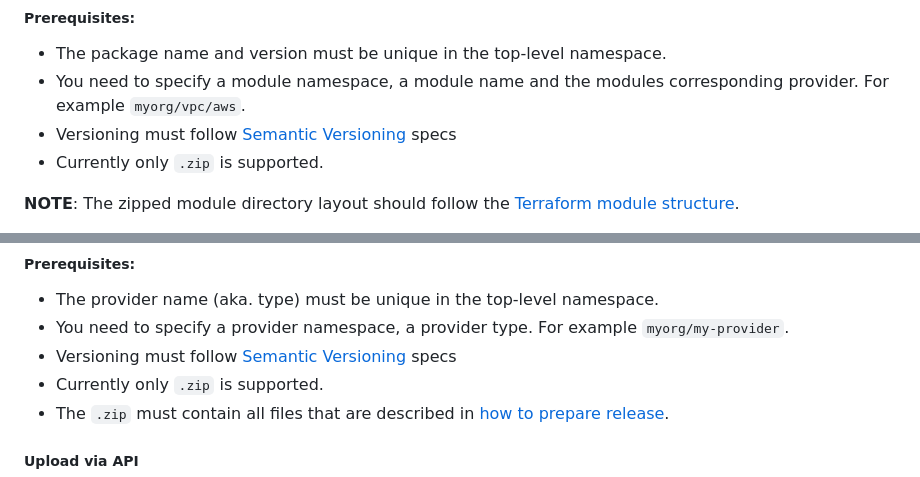
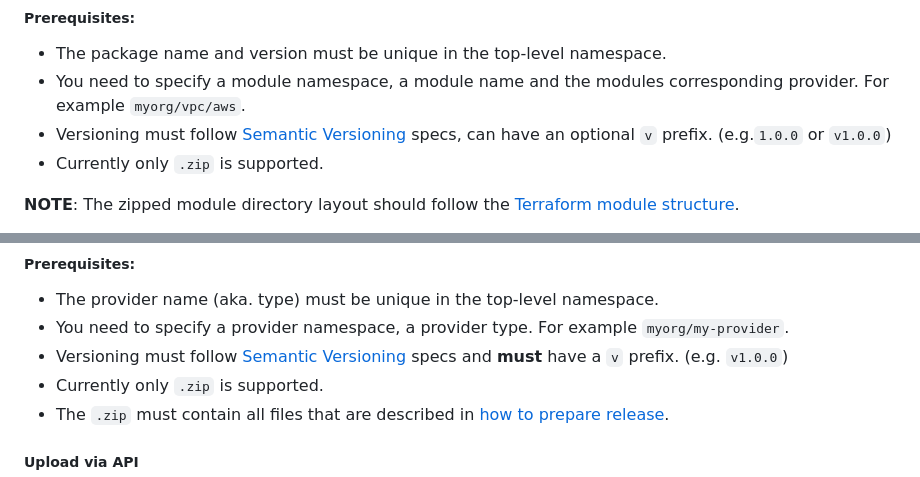
Before and after one commit to PacoVK/tapir, a Markdown page: docs/usage.md, 2 parts joined by grey strips. Drawn GitHub-style.

```diff
--- a/docs/usage.md
+++ b/docs/usage.md
@@ -71,7 +71,7 @@ When you publish a Terraform module, you need a [DeployKey](#deploy-keys) giving
 ##### Prerequisites:
 * The package name and version must be unique in the top-level namespace.
 * You need to specify a module namespace, a module name and the modules corresponding provider. For example `myorg/vpc/aws`.
-* Versioning must follow [Semantic Versioning](https://semver.org) specs
+* Versioning must follow [Semantic Versioning](https://semver.org) specs, can have an optional `v` prefix. (e.g.`1.0.0` or `v1.0.0`)
 * Currently only `.zip` is supported.
 
 **NOTE**: The zipped module directory layout should follow the [Terraform module structure](https://www.terraform.io/docs/language/modules/develop/structure.html).
@@ -122,7 +122,7 @@ To create and build the provider it is highly recommended to use the [official H
 ##### Prerequisites:
 * The provider name (aka. type) must be unique in the top-level namespace.
 * You need to specify a provider namespace, a provider type. For example `myorg/my-provider`.
-* Versioning must follow [Semantic Versioning](https://semver.org) specs
+* Versioning must follow [Semantic Versioning](https://semver.org) specs and **must** have a `v` prefix. (e.g. `v1.0.0`)
 * Currently only `.zip` is supported.
 * The `.zip` must contain all files that are described in [how to prepare release](https://developer.hashicorp.com/terraform/registry/providers/publishing#preparing-your-provider).
 
```
